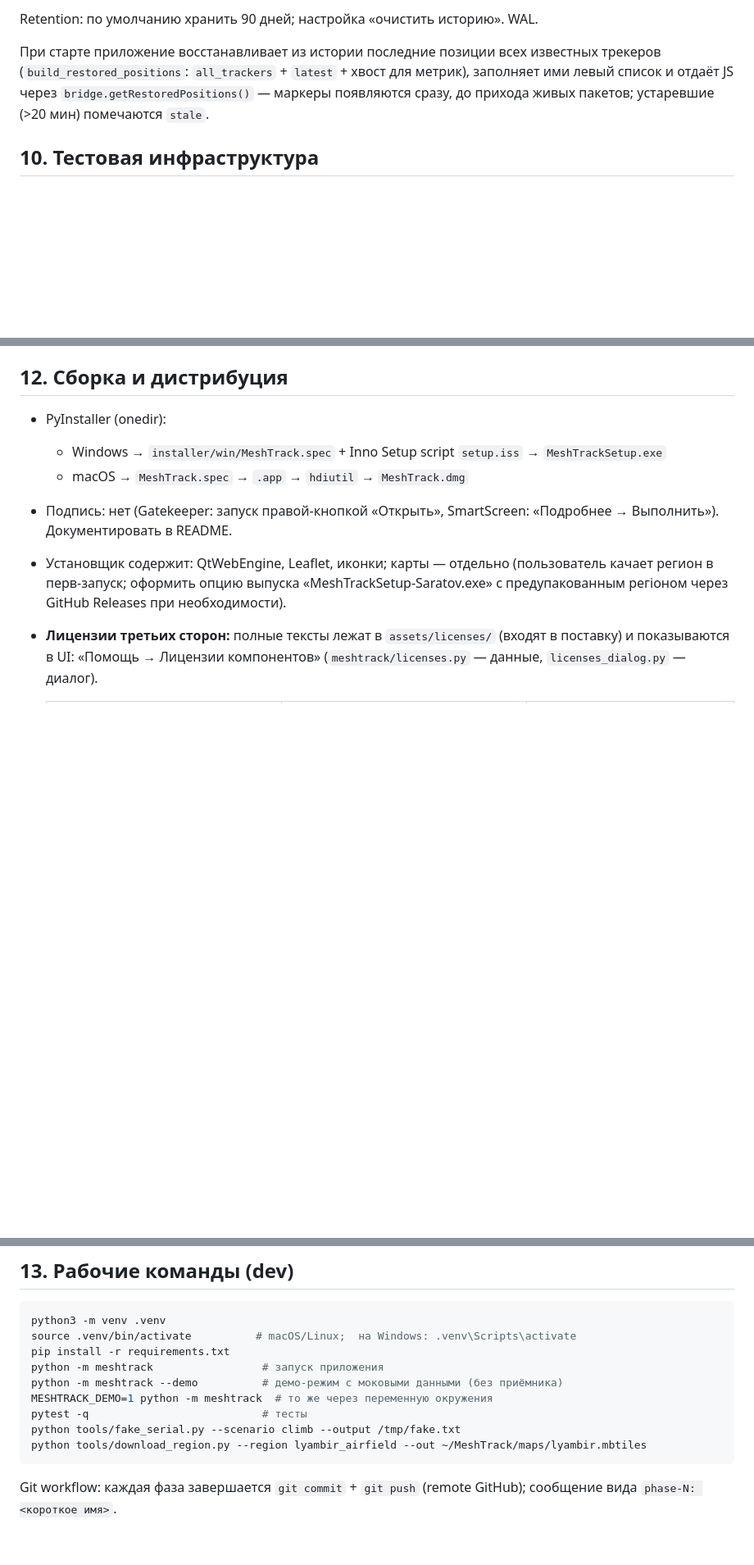
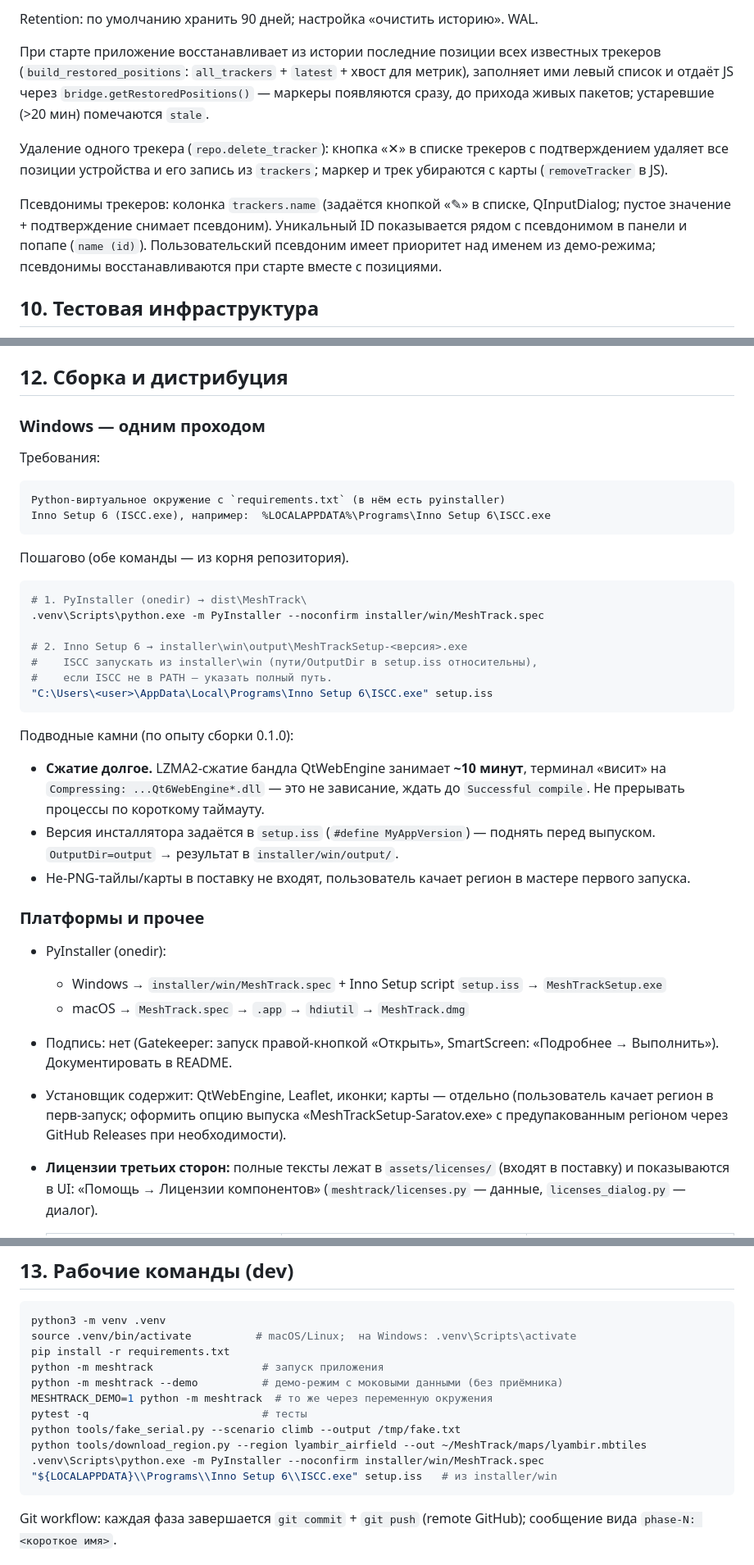
Before and after one commit to Udj13/meshtrack-desktop, a Markdown page: PROJECT.md, 3 parts joined by grey strips. Shown at 82% size. GitHub-like rendering; blank space fills up the shorter version.

Commit message:
docs: команды сборки Windows одним проходом (PyInstaller + ISCC), подводные камни

````diff
--- a/PROJECT.md
+++ b/PROJECT.md
@@ -290,6 +290,16 @@ Retention: по умолчанию хранить 90 дней; настройк
 `bridge.getRestoredPositions()` — маркеры появляются сразу, до прихода живых
 пакетов; устаревшие (>20 мин) помечаются `stale`.
 
+Удаление одного трекера (`repo.delete_tracker`): кнопка «✕» в списке трекеров
+с подтверждением удаляет все позиции устройства и его запись из `trackers`;
+маркер и трек убираются с карты (`removeTracker` в JS).
+
+Псевдонимы трекеров: колонка `trackers.name` (задаётся кнопкой «✎» в списке,
+QInputDialog; пустое значение + подтверждение снимает псевдоним). Уникальный
+ID показывается рядом с псевдонимом в панели и попапе (`name (id)`).
+Пользовательский псевдоним имеет приоритет над именем из демо-режима;
+псевдонимы восстанавливаются при старте вместе с позициями.
+
 ## 10. Тестовая инфраструктура
 
 `tools/fake_serial.py` — генератор сценариев: выдаёт JSON-строки (формат
@@ -313,6 +323,39 @@ Retention: по умолчанию хранить 90 дней; настройк
 - Выключен → `enqueue()` — no-op, ни одного сетевого запроса (тест Фазы 5).
 
 ## 12. Сборка и дистрибуция
+
+### Windows — одним проходом
+
+Требования:
+
+```text
+Python-виртуальное окружение с `requirements.txt` (в нём есть pyinstaller)
+Inno Setup 6 (ISCC.exe), например:  %LOCALAPPDATA%\Programs\Inno Setup 6\ISCC.exe
+```
+
+Пошагово (обе команды — из корня репозитория).
+
+```bash
+# 1. PyInstaller (onedir) → dist\MeshTrack\
+.venv\Scripts\python.exe -m PyInstaller --noconfirm installer/win/MeshTrack.spec
+
+# 2. Inno Setup 6 → installer\win\output\MeshTrackSetup-<версия>.exe
+#    ISCC запускать из installer\win (пути/OutputDir в setup.iss относительны),
+#    если ISCC не в PATH — указать полный путь.
+"C:\Users\<user>\AppData\Local\Programs\Inno Setup 6\ISCC.exe" setup.iss
+```
+
+Подводные камни (по опыту сборки 0.1.0):
+
+- **Сжатие долгое.** LZMA2-сжатие бандла QtWebEngine занимает **~10 минут**,
+  терминал «висит» на `Compressing: ...Qt6WebEngine*.dll` — это не зависание,
+  ждать до `Successful compile`. Не прерывать процессы по короткому таймауту.
+- Версия инсталлятора задаётся в `setup.iss` (`#define MyAppVersion`) — поднять
+  перед выпуском. `OutputDir=output` → результат в `installer/win/output/`.
+- Не-PNG-тайлы/карты в поставку не входят, пользователь качает регион в
+  мастере первого запуска.
+
+### Платформы и прочее
 
 - PyInstaller (onedir):
   - Windows → `installer/win/MeshTrack.spec` + Inno Setup script `setup.iss`
@@ -354,6 +397,8 @@ MESHTRACK_DEMO=1 python -m meshtrack  # то же через переменну
 pytest -q                           # тесты
 python tools/fake_serial.py --scenario climb --output /tmp/fake.txt
 python tools/download_region.py --region lyambir_airfield --out ~/MeshTrack/maps/lyambir.mbtiles
+.venv\Scripts\python.exe -m PyInstaller --noconfirm installer/win/MeshTrack.spec
+"${LOCALAPPDATA}\\Programs\\Inno Setup 6\\ISCC.exe" setup.iss   # из installer/win
 ```
 
 Git workflow: каждая фаза завершается `git commit` + `git push` (remote
````
Also changed, not shown: AGENTS.md (+7 -0 lines).
